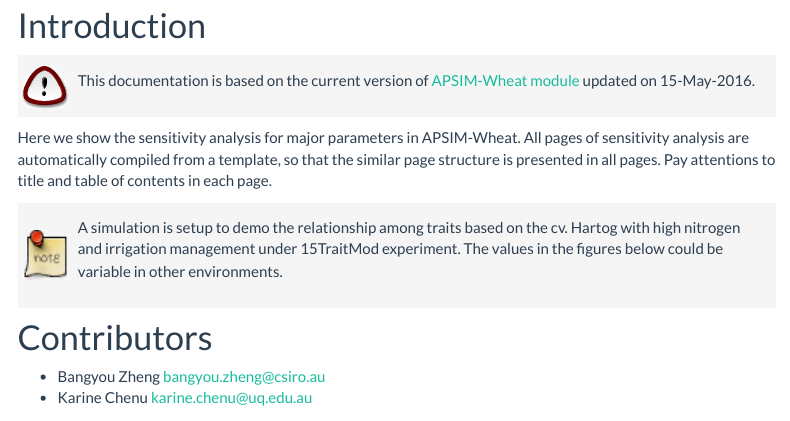
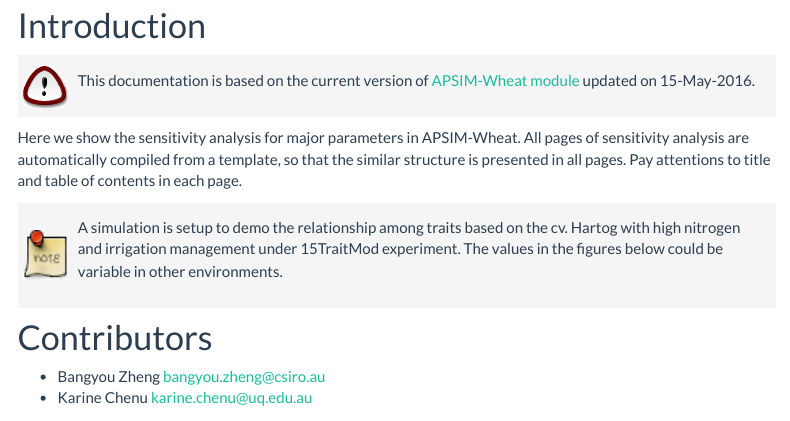
Before and after one commit to ZhiganZhao/APSIM-Wheat-Sens, an R Markdown document (index.Rmd): the page in a window 1100 px wide, from 140 px down. Rendered offline with R 4.5, knitr and Pandoc, with nearby package versions; menus at the side of the page are left out.

Commit message:
Update index.Rmd

````diff
--- a/index.Rmd
+++ b/index.Rmd
@@ -10,10 +10,7 @@ This documentation is based on the current version of [APSIM-Wheat module](https
 ```
 
 
-Here we show the sensitivity analysis for major parameters in APSIM-Wheat. All pages of sensitivity analysis are automatically compiled from a template, so that the similar page structure is presented in all pages. Pay attentions to title and table of contents in each page.
-
-
-
+Here we show the sensitivity analysis for major parameters in APSIM-Wheat. All pages of sensitivity analysis are automatically compiled from a template, so that the similar structure is presented in all pages. Pay attentions to title and table of contents in each page.
 
 
 
````
